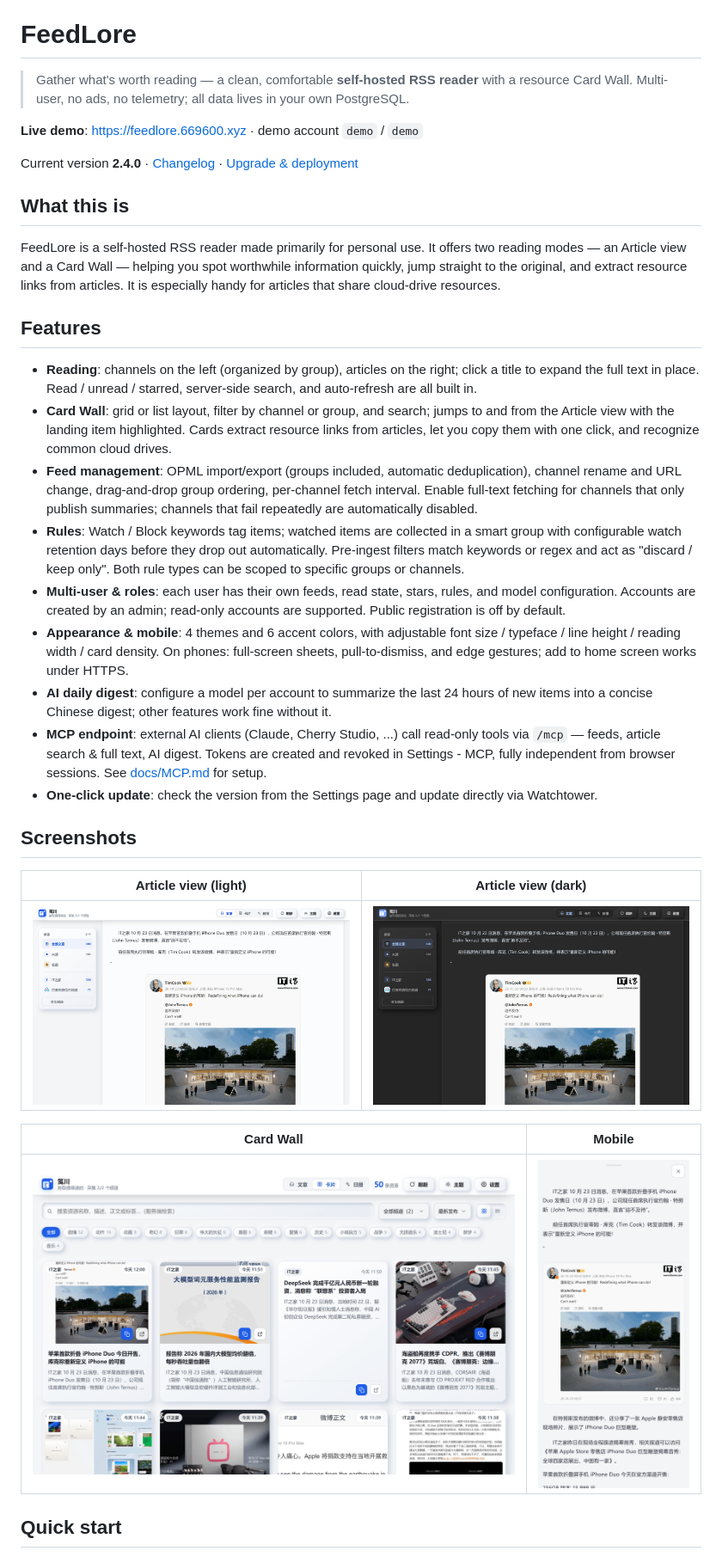
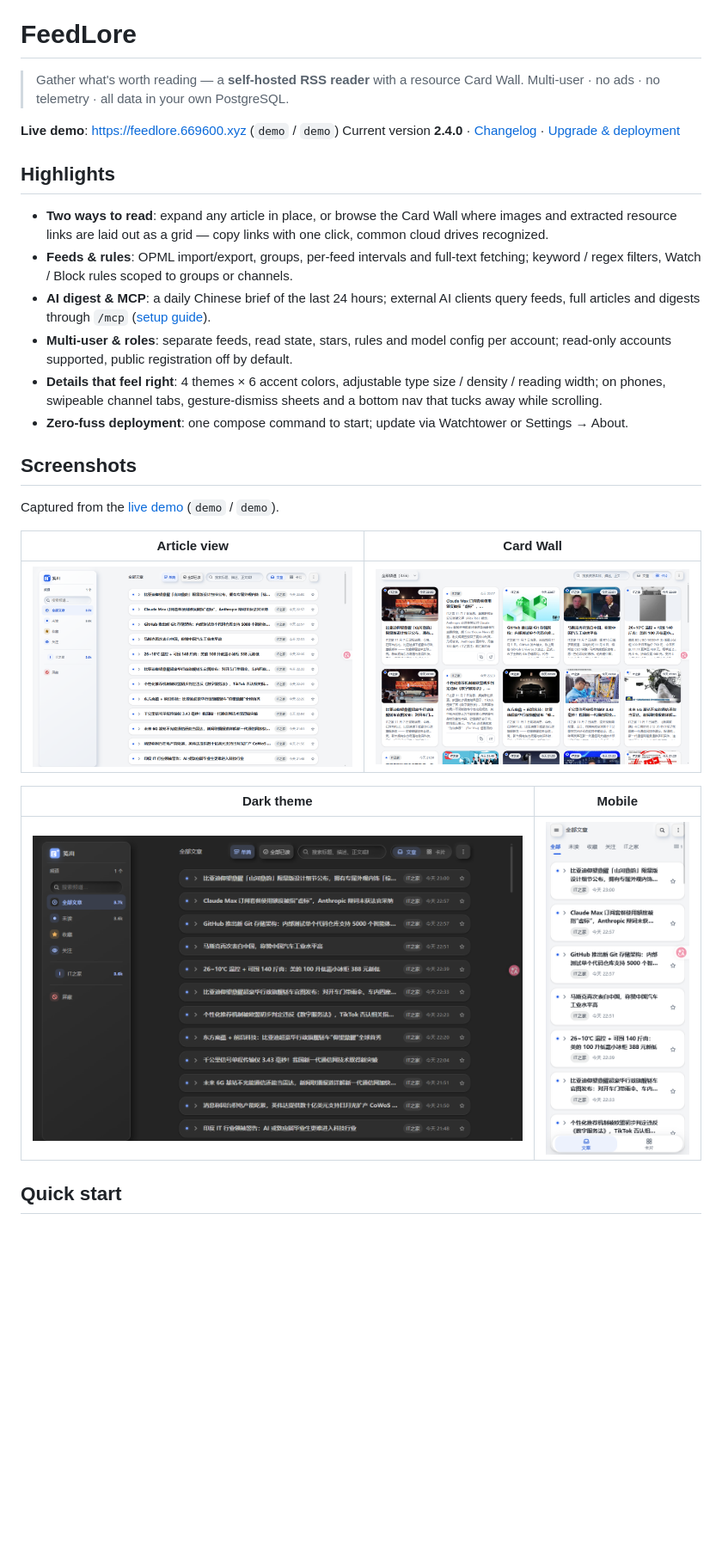
Before and after one commit to chensnails/FeedLore, a Markdown page: README.en.md, the part around one of its changes. Shown at 86% size. GitHub-like rendering; pictures changed too: docs/screenshots/02-reader.png, docs/screenshots/03-cards.png, docs/screenshots/06-reader-dark.png; blank space fills up the shorter version.

```diff
--- a/README.en.md
+++ b/README.en.md
@@ -2,39 +2,32 @@
 
 # FeedLore
 
-> Gather what's worth reading — a clean, comfortable **self-hosted RSS reader** with a resource Card Wall.
-> Multi-user, no ads, no telemetry; all data lives in your own PostgreSQL.
+> Gather what's worth reading — a **self-hosted RSS reader** with a resource Card Wall.
+> Multi-user · no ads · no telemetry · all data in your own PostgreSQL.
 
-**Live demo**: https://feedlore.669600.xyz · demo account `demo` / `demo`
-
+**Live demo**: https://feedlore.669600.xyz (`demo` / `demo`)
 Current version **2.4.0** · [Changelog](CHANGELOG.en.md) · [Upgrade & deployment](UPGRADE-v2.en.md)
 
-## What this is
+## Highlights
 
-FeedLore is a self-hosted RSS reader made primarily for personal use. It offers two reading modes — an Article view and a Card Wall — helping you spot worthwhile information quickly, jump straight to the original, and extract resource links from articles. It is especially handy for articles that share cloud-drive resources.
-
-## Features
-
-- **Reading**: channels on the left (organized by group), articles on the right; click a title to expand the full text in place. Read / unread / starred, server-side search, and auto-refresh are all built in.
-- **Card Wall**: grid or list layout, filter by channel or group, and search; jumps to and from the Article view with the landing item highlighted. Cards extract resource links from articles, let you copy them with one click, and recognize common cloud drives.
-- **Feed management**: OPML import/export (groups included, automatic deduplication), channel rename and URL change, drag-and-drop group ordering, per-channel fetch interval. Enable full-text fetching for channels that only publish summaries; channels that fail repeatedly are automatically disabled.
-- **Rules**: Watch / Block keywords tag items; watched items are collected in a smart group with configurable watch retention days before they drop out automatically. Pre-ingest filters match keywords or regex and act as "discard / keep only". Both rule types can be scoped to specific groups or channels.
-- **Multi-user & roles**: each user has their own feeds, read state, stars, rules, and model configuration. Accounts are created by an admin; read-only accounts are supported. Public registration is off by default.
-- **Appearance & mobile**: 4 themes and 6 accent colors, with adjustable font size / typeface / line height / reading width / card density. On phones: full-screen sheets, pull-to-dismiss, and edge gestures; add to home screen works under HTTPS.
-- **AI daily digest**: configure a model per account to summarize the last 24 hours of new items into a concise Chinese digest; other features work fine without it.
-- **MCP endpoint**: external AI clients (Claude, Cherry Studio, ...) call read-only tools via `/mcp` — feeds, article search & full text, AI digest. Tokens are created and revoked in Settings - MCP, fully independent from browser sessions.
-  See [docs/MCP.md](docs/MCP.md) for setup.
-- **One-click update**: check the version from the Settings page and update directly via Watchtower.
+- **Two ways to read**: expand any article in place, or browse the Card Wall where images and extracted resource links are laid out as a grid — copy links with one click, common cloud drives recognized.
+- **Feeds & rules**: OPML import/export, groups, per-feed intervals and full-text fetching; keyword / regex filters, Watch / Block rules scoped to groups or channels.
+- **AI digest & MCP**: a daily Chinese brief of the last 24 hours; external AI clients query feeds, full articles and digests through `/mcp` ([setup guide](docs/MCP.md)).
+- **Multi-user & roles**: separate feeds, read state, stars, rules and model config per account; read-only accounts supported, public registration off by default.
+- **Details that feel right**: 4 themes × 6 accent colors, adjustable type size / density / reading width; on phones, swipeable channel tabs, gesture-dismiss sheets and a bottom nav that tucks away while scrolling.
+- **Zero-fuss deployment**: one compose command to start; update via Watchtower or Settings → About.
 
 ## Screenshots
 
-| Article view (light) | Article view (dark) |
+Captured from the [live demo](https://feedlore.669600.xyz) (`demo` / `demo`).
+
+| Article view | Card Wall |
 | --- | --- |
-| ![Article view](docs/screenshots/02-reader.png) | ![Article view · dark](docs/screenshots/06-reader-dark.png) |
+| ![Article view (light)](docs/screenshots/02-reader.png) | ![Card Wall (light)](docs/screenshots/03-cards.png) |
 
-| Card Wall | Mobile |
+| Dark theme | Mobile |
 | --- | --- |
-| ![Card Wall](docs/screenshots/03-cards.png) | ![Mobile full-screen detail](docs/screenshots/10-mobile-detail.png) |
+| ![Article view (dark)](docs/screenshots/06-reader-dark.png) | ![Mobile article list](docs/screenshots/10-mobile-detail.png) |
 
 ## Quick start
 
```
Also changed, not shown: other parts of README.en.md (+10 -13 lines), README.md (+27 -49 lines), docs/screenshots/07-cards-dark.png.
